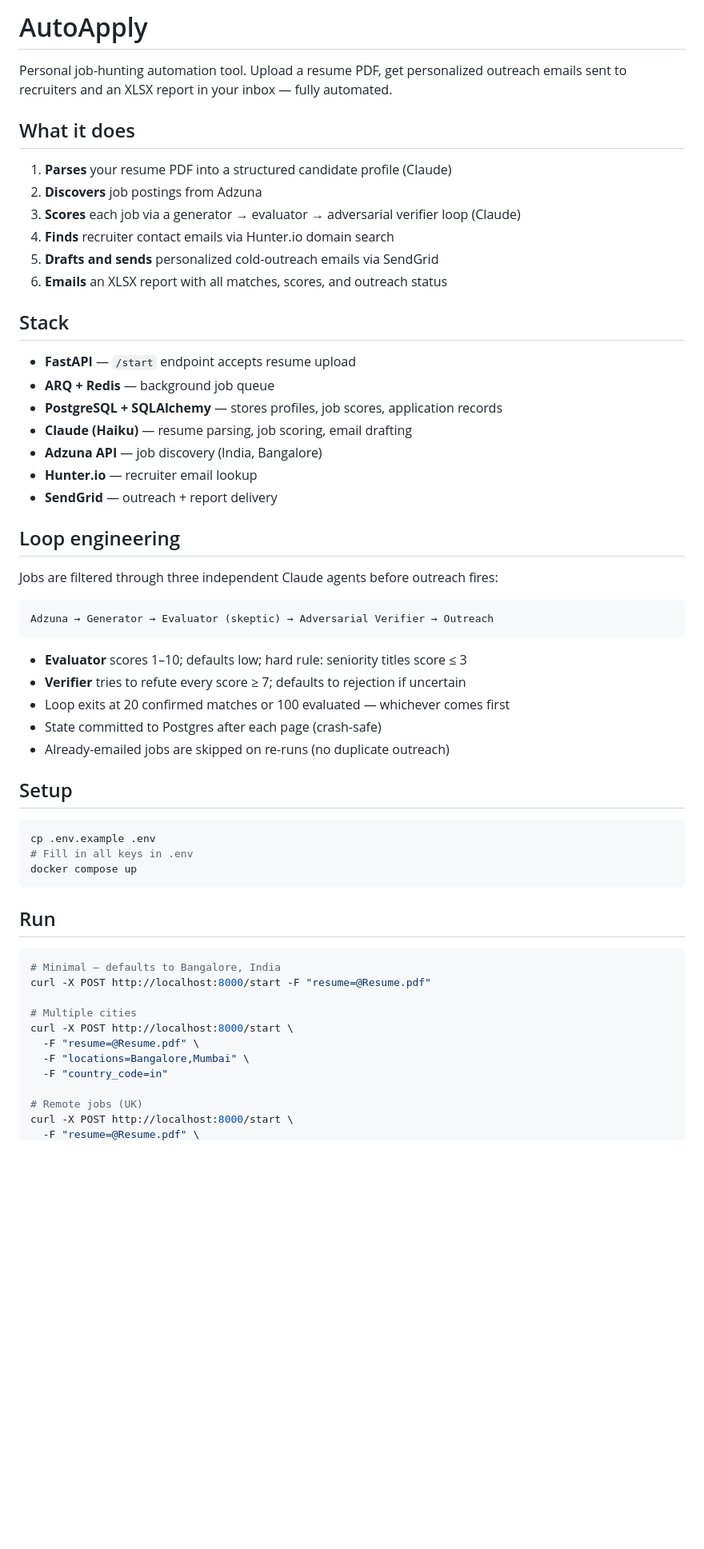
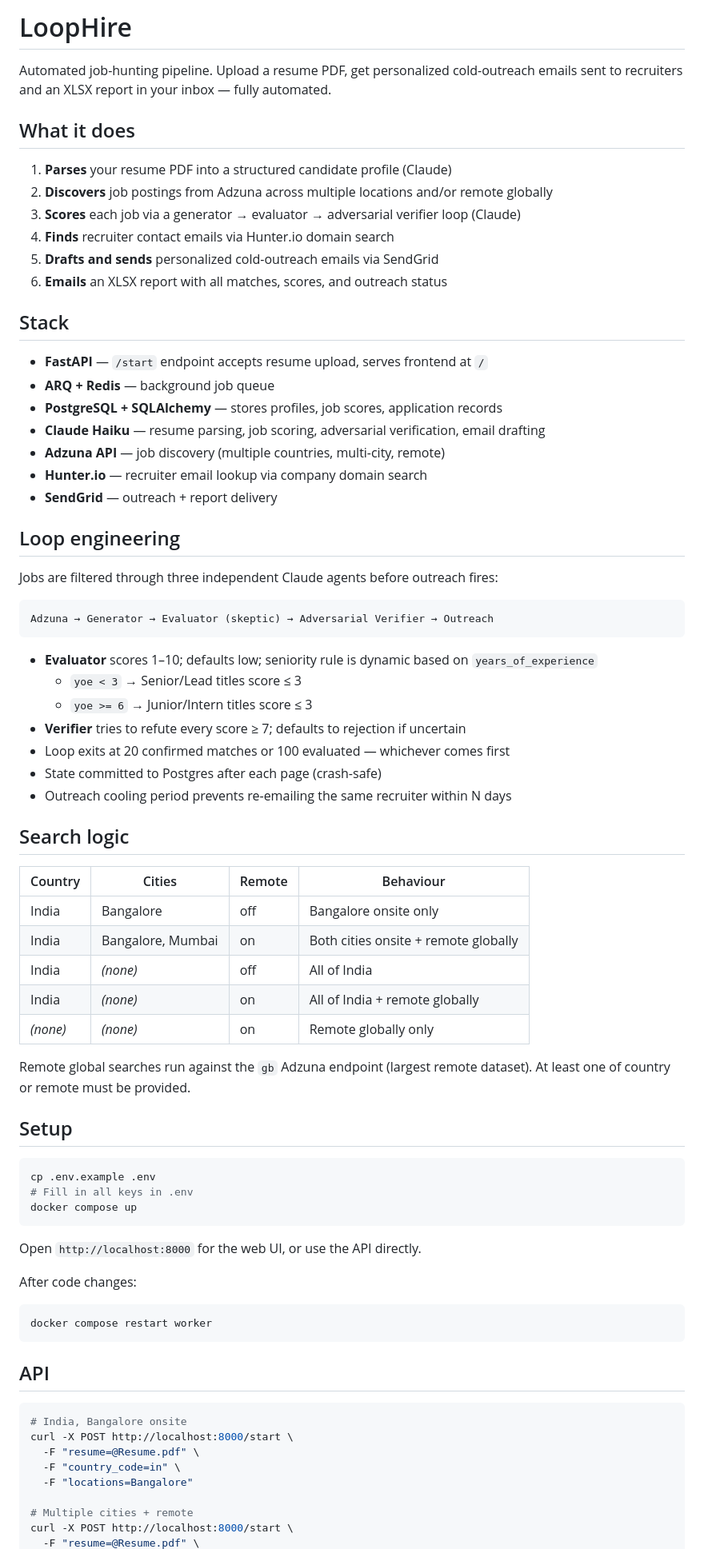
Before and after one commit to naveenjohn942-prog/Auto-apply-job-loop-engineer, a Markdown page: README.md, the part around one of its changes. Shown at 80% size. GitHub-like rendering; blank space fills up the shorter version.

````diff
--- a/README.md
+++ b/README.md
@@ -1,11 +1,11 @@
-# AutoApply
+# LoopHire
 
-Personal job-hunting automation tool. Upload a resume PDF, get personalized outreach emails sent to recruiters and an XLSX report in your inbox — fully automated.
+Automated job-hunting pipeline. Upload a resume PDF, get personalized cold-outreach emails sent to recruiters and an XLSX report in your inbox — fully automated.
 
 ## What it does
 
 1. **Parses** your resume PDF into a structured candidate profile (Claude)
-2. **Discovers** job postings from Adzuna
+2. **Discovers** job postings from Adzuna across multiple locations and/or remote globally
 3. **Scores** each job via a generator → evaluator → adversarial verifier loop (Claude)
 4. **Finds** recruiter contact emails via Hunter.io domain search
 5. **Drafts and sends** personalized cold-outreach emails via SendGrid
@@ -13,12 +13,12 @@ Personal job-hunting automation tool. Upload a resume PDF, get personalized outr
 
 ## Stack
 
-- **FastAPI** — `/start` endpoint accepts resume upload
+- **FastAPI** — `/start` endpoint accepts resume upload, serves frontend at `/`
 - **ARQ + Redis** — background job queue
 - **PostgreSQL + SQLAlchemy** — stores profiles, job scores, application records
-- **Claude (Haiku)** — resume parsing, job scoring, email drafting
-- **Adzuna API** — job discovery (India, Bangalore)
-- **Hunter.io** — recruiter email lookup
+- **Claude Haiku** — resume parsing, job scoring, adversarial verification, email drafting
+- **Adzuna API** — job discovery (multiple countries, multi-city, remote)
+- **Hunter.io** — recruiter email lookup via company domain search
 - **SendGrid** — outreach + report delivery
 
 ## Loop engineering
@@ -29,11 +29,25 @@ Jobs are filtered through three independent Claude agents before outreach fires:
 Adzuna → Generator → Evaluator (skeptic) → Adversarial Verifier → Outreach
 ```
 
-- **Evaluator** scores 1–10; defaults low; hard rule: seniority titles score ≤ 3
+- **Evaluator** scores 1–10; defaults low; seniority rule is dynamic based on `years_of_experience`
+  - `yoe < 3` → Senior/Lead titles score ≤ 3
+  - `yoe >= 6` → Junior/Intern titles score ≤ 3
 - **Verifier** tries to refute every score ≥ 7; defaults to rejection if uncertain
 - Loop exits at 20 confirmed matches or 100 evaluated — whichever comes first
 - State committed to Postgres after each page (crash-safe)
-- Already-emailed jobs are skipped on re-runs (no duplicate outreach)
+- Outreach cooling period prevents re-emailing the same recruiter within N days
+
+## Search logic
+
+| Country | Cities | Remote | Behaviour |
+|---|---|---|---|
+| India | Bangalore | off | Bangalore onsite only |
+| India | Bangalore, Mumbai | on | Both cities onsite + remote globally |
+| India | *(none)* | off | All of India |
+| India | *(none)* | on | All of India + remote globally |
+| *(none)* | *(none)* | on | Remote globally only |
+
+Remote global searches run against the `gb` Adzuna endpoint (largest remote dataset). At least one of country or remote must be provided.
 
 ## Setup
 
@@ -43,18 +57,22 @@ cp .env.example .env
 docker compose up
 ```
 
-## Run
+Open `http://localhost:8000` for the web UI, or use the API directly.
+
+After code changes:
+```bash
+docker compose restart worker
+```
+
+## API
 
 ```bash
-# Minimal — defaults to Bangalore, India
-curl -X POST http://localhost:8000/start -F "resume=@Resume.pdf"
-
-# Multiple cities
+# India, Bangalore onsite
 curl -X POST http://localhost:8000/start \
   -F "resume=@Resume.pdf" \
-  -F "locations=Bangalore,Mumbai" \
-  -F "country_code=in"
+  -F "country_code=in" \
+  -F "locations=Bangalore"
 
-# Remote jobs (UK)
+# Multiple cities + remote
 curl -X POST http://localhost:8000/start \
   -F "resume=@Resume.pdf" \
````
Also changed, not shown: other parts of README.md (+50 -36 lines), CLAUDE.md (+46 -23 lines).
